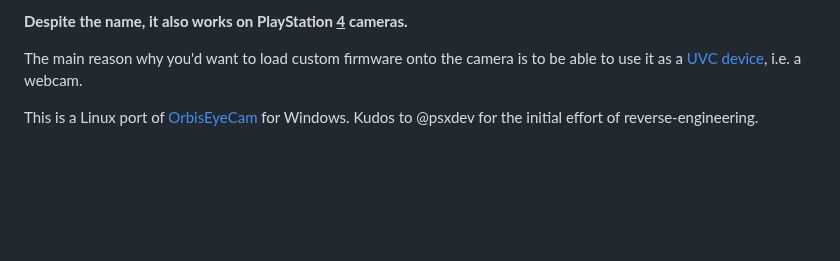
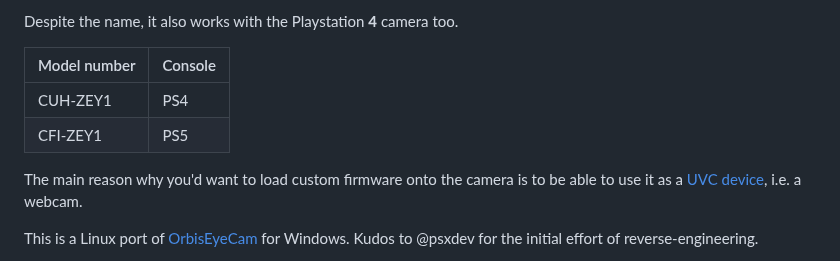
Before and after one commit to raleighlittles/PS5-Camera-Firmware-Loader, a Markdown page: README.md, the part around one of its changes. GitHub-like rendering; blank space fills up the shorter version.

Commit message:
Update README.md to include exact model numbers of PS4 and PS5 cameras

```diff
--- a/README.md
+++ b/README.md
@@ -9,5 +9,10 @@ This tool is used to install firmware onto a Playstation 5 camera: <https://www.
 
-**Despite the name, it also works on PlayStation <u>4</u> cameras.**
+Despite the name, it also works with the Playstation **4** camera too.
+
+| Model number | Console |
+|--------------|---------|
+| CUH-ZEY1     | PS4     |
+| CFI-ZEY1     | PS5     |
 
 The main reason why you'd want to load custom firmware onto the camera is to be able to use it as a [UVC device](https://en.wikipedia.org/wiki/USB_video_device_class), i.e. a webcam.
 
```
Also changed, not shown: other parts of README.md (+1 -1 lines).
